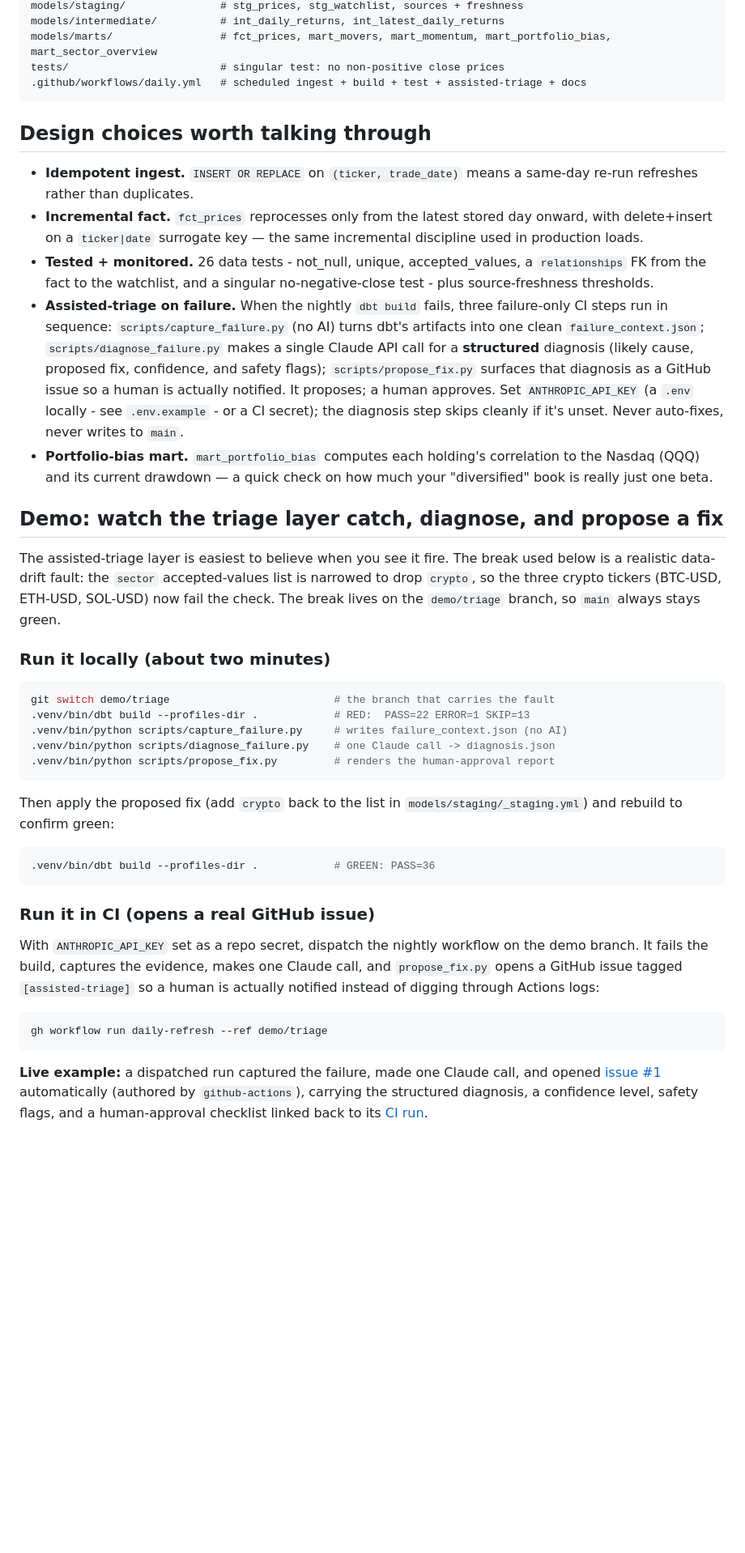
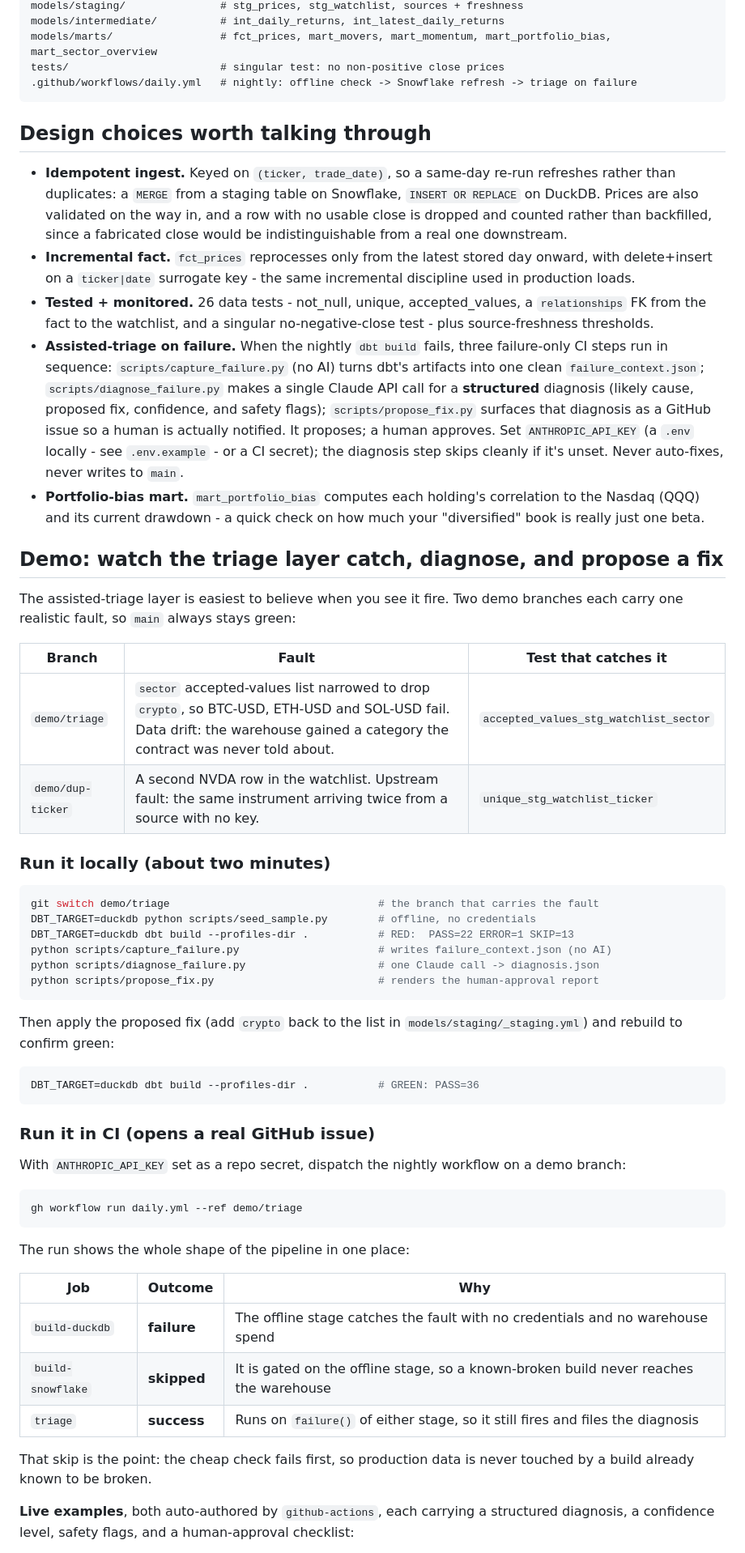
Before and after one commit to tthh97/market-movers-dbt, a Markdown page: README.md, the part around one of its changes. Shown at 81% size. Drawn GitHub-style; blank space fills up the shorter version.

````diff
--- a/README.md
+++ b/README.md
@@ -74,15 +80,18 @@ models/staging/               # stg_prices, stg_watchlist, sources + freshness
 models/intermediate/          # int_daily_returns, int_latest_daily_returns
 models/marts/                 # fct_prices, mart_movers, mart_momentum, mart_portfolio_bias, mart_sector_overview
 tests/                        # singular test: no non-positive close prices
-.github/workflows/daily.yml   # scheduled ingest + build + test + assisted-triage + docs
+.github/workflows/daily.yml   # nightly: offline check -> Snowflake refresh -> triage on failure
 ```
 
 ## Design choices worth talking through
 
-- **Idempotent ingest.** `INSERT OR REPLACE` on `(ticker, trade_date)` means a
-  same-day re-run refreshes rather than duplicates.
+- **Idempotent ingest.** Keyed on `(ticker, trade_date)`, so a same-day re-run
+  refreshes rather than duplicates: a `MERGE` from a staging table on Snowflake,
+  `INSERT OR REPLACE` on DuckDB. Prices are also validated on the way in, and a
+  row with no usable close is dropped and counted rather than backfilled, since a
+  fabricated close would be indistinguishable from a real one downstream.
 - **Incremental fact.** `fct_prices` reprocesses only from the latest stored day
-  onward, with delete+insert on a `ticker|date` surrogate key — the same
+  onward, with delete+insert on a `ticker|date` surrogate key - the same
   incremental discipline used in production loads.
 - **Tested + monitored.** 26 data tests - not_null, unique, accepted_values, a
   `relationships` FK from the fact to the watchlist, and a singular no-negative-close
@@ -97,46 +106,57 @@ tests/                        # singular test: no non-positive close prices
   secret); the diagnosis step skips cleanly if it's unset. Never auto-fixes, never
   writes to `main`.
 - **Portfolio-bias mart.** `mart_portfolio_bias` computes each holding's
-  correlation to the Nasdaq (QQQ) and its current drawdown — a quick check on
+  correlation to the Nasdaq (QQQ) and its current drawdown - a quick check on
   how much your "diversified" book is really just one beta.
 
 ## Demo: watch the triage layer catch, diagnose, and propose a fix
 
-The assisted-triage layer is easiest to believe when you see it fire. The break used
-below is a realistic data-drift fault: the `sector` accepted-values list is narrowed
-to drop `crypto`, so the three crypto tickers (BTC-USD, ETH-USD, SOL-USD) now fail the
-check. The break lives on the `demo/triage` branch, so `main` always stays green.
+The assisted-triage layer is easiest to believe when you see it fire. Two demo
+branches each carry one realistic fault, so `main` always stays green:
+
+| Branch | Fault | Test that catches it |
+| --- | --- | --- |
+| `demo/triage` | `sector` accepted-values list narrowed to drop `crypto`, so BTC-USD, ETH-USD and SOL-USD fail. Data drift: the warehouse gained a category the contract was never told about. | `accepted_values_stg_watchlist_sector` |
+| `demo/dup-ticker` | A second NVDA row in the watchlist. Upstream fault: the same instrument arriving twice from a source with no key. | `unique_stg_watchlist_ticker` |
 
 ### Run it locally (about two minutes)
 
 ```bash
-git switch demo/triage                          # the branch that carries the fault
-.venv/bin/dbt build --profiles-dir .            # RED:  PASS=22 ERROR=1 SKIP=13
-.venv/bin/python scripts/capture_failure.py     # writes failure_context.json (no AI)
-.venv/bin/python scripts/diagnose_failure.py    # one Claude call -> diagnosis.json
-.venv/bin/python scripts/propose_fix.py         # renders the human-approval report
+git switch demo/triage                                 # the branch that carries the fault
+DBT_TARGET=duckdb python scripts/seed_sample.py        # offline, no credentials
+DBT_TARGET=duckdb dbt build --profiles-dir .           # RED:  PASS=22 ERROR=1 SKIP=13
+python scripts/capture_failure.py                      # writes failure_context.json (no AI)
+python scripts/diagnose_failure.py                     # one Claude call -> diagnosis.json
+python scripts/propose_fix.py                          # renders the human-approval report
 ```
 
 Then apply the proposed fix (add `crypto` back to the list in
 `models/staging/_staging.yml`) and rebuild to confirm green:
 
 ```bash
-.venv/bin/dbt build --profiles-dir .            # GREEN: PASS=36
+DBT_TARGET=duckdb dbt build --profiles-dir .           # GREEN: PASS=36
 ```
 
 ### Run it in CI (opens a real GitHub issue)
 
-With `ANTHROPIC_API_KEY` set as a repo secret, dispatch the nightly workflow on the
-demo branch. It fails the build, captures the evidence, makes one Claude call, and
-`propose_fix.py` opens a GitHub issue tagged `[assisted-triage]` so a human is
-actually notified instead of digging through Actions logs:
+With `ANTHROPIC_API_KEY` set as a repo secret, dispatch the nightly workflow on a
+demo branch:
 
 ```bash
-gh workflow run daily-refresh --ref demo/triage
+gh workflow run daily.yml --ref demo/triage
 ```
 
-**Live example:** a dispatched run captured the failure, made one Claude call, and
-opened [issue #1](https://github.com/tthh97/market-movers-dbt/issues/1) automatically
-(authored by `github-actions`), carrying the structured diagnosis, a confidence level,
-safety flags, and a human-approval checklist linked back to its
-[CI run](https://github.com/tthh97/market-movers-dbt/actions/runs/29897665841).
+The run shows the whole shape of the pipeline in one place:
+
+| Job | Outcome | Why |
+| --- | --- | --- |
+| `build-duckdb` | **failure** | The offline stage catches the fault with no credentials and no warehouse spend |
+| `build-snowflake` | **skipped** | It is gated on the offline stage, so a known-broken build never reaches the warehouse |
+| `triage` | **success** | Runs on `failure()` of either stage, so it still fires and files the diagnosis |
+
+That skip is the point: the cheap check fails first, so production data is never
+touched by a build already known to be broken.
+
+**Live examples**, both auto-authored by `github-actions`, each carrying a structured
+diagnosis, a confidence level, safety flags, and a human-approval checklist:
+
````
Also changed, not shown: other parts of README.md (+32 -18 lines).
